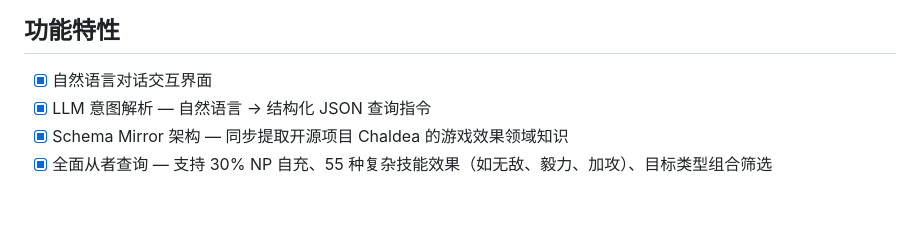
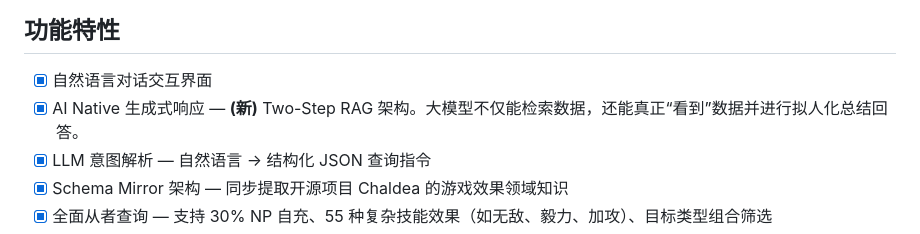
Before and after one commit to kanoha222/Laplace, a Markdown page: README.md, the part around the change. Drawn GitHub-style; blank space fills up the shorter version.

Commit message:
docs: Update MEMORY and README for Phase 4 completion

```diff
--- a/README.md
+++ b/README.md
@@ -13,6 +13,7 @@ Laplace 利用大语言模型（LLM）的意图识别能力，将传统的 FGO
 ## 功能特性
 
 - [x] 自然语言对话交互界面
+- [x] AI Native 生成式响应 — **(新)** Two-Step RAG 架构。大模型不仅能检索数据，还能真正“看到”数据并进行拟人化总结回答。
 - [x] LLM 意图解析 — 自然语言 → 结构化 JSON 查询指令
 - [x] Schema Mirror 架构 — 同步提取开源项目 Chaldea 的游戏效果领域知识
 - [x] 全面从者查询 — 支持 30% NP 自充、55 种复杂技能效果（如无敌、毅力、加攻）、目标类型组合筛选
```
Also changed, not shown: MEMORY.md (+1 -0 lines).
